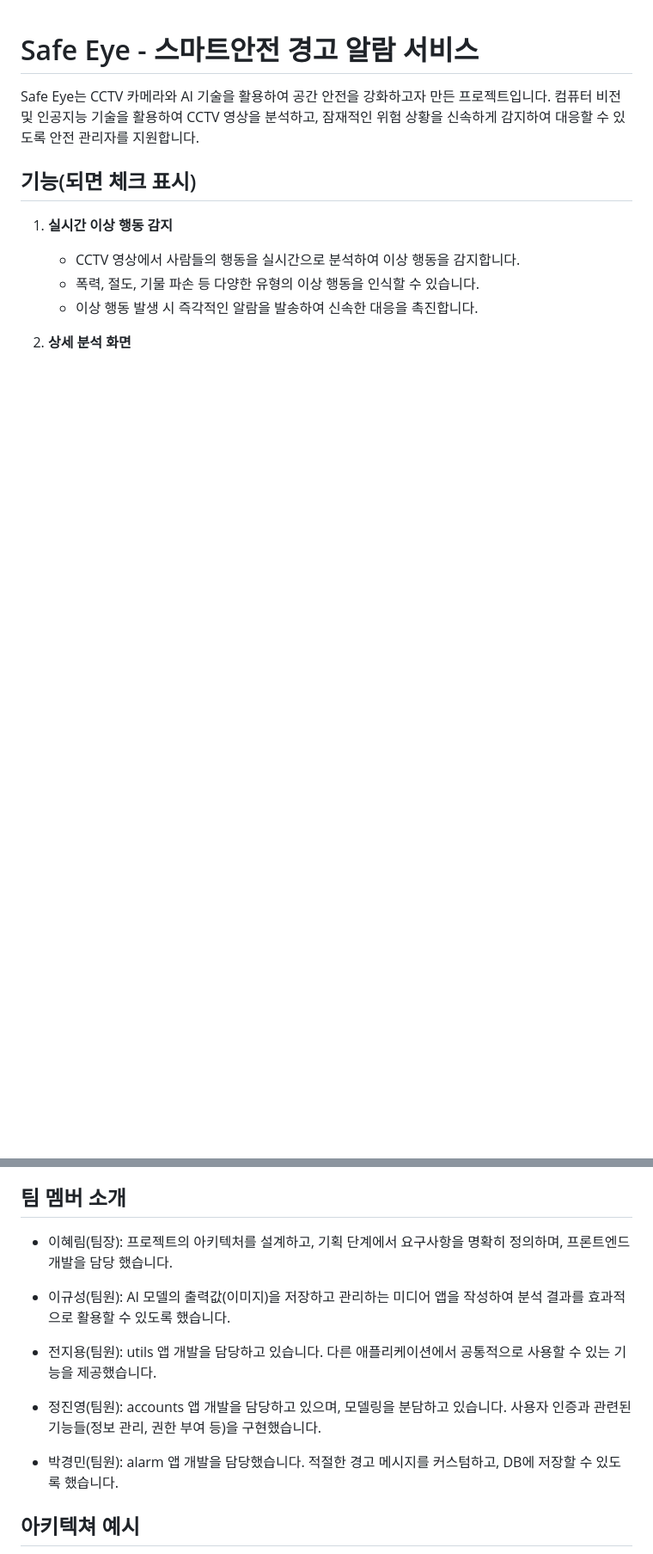
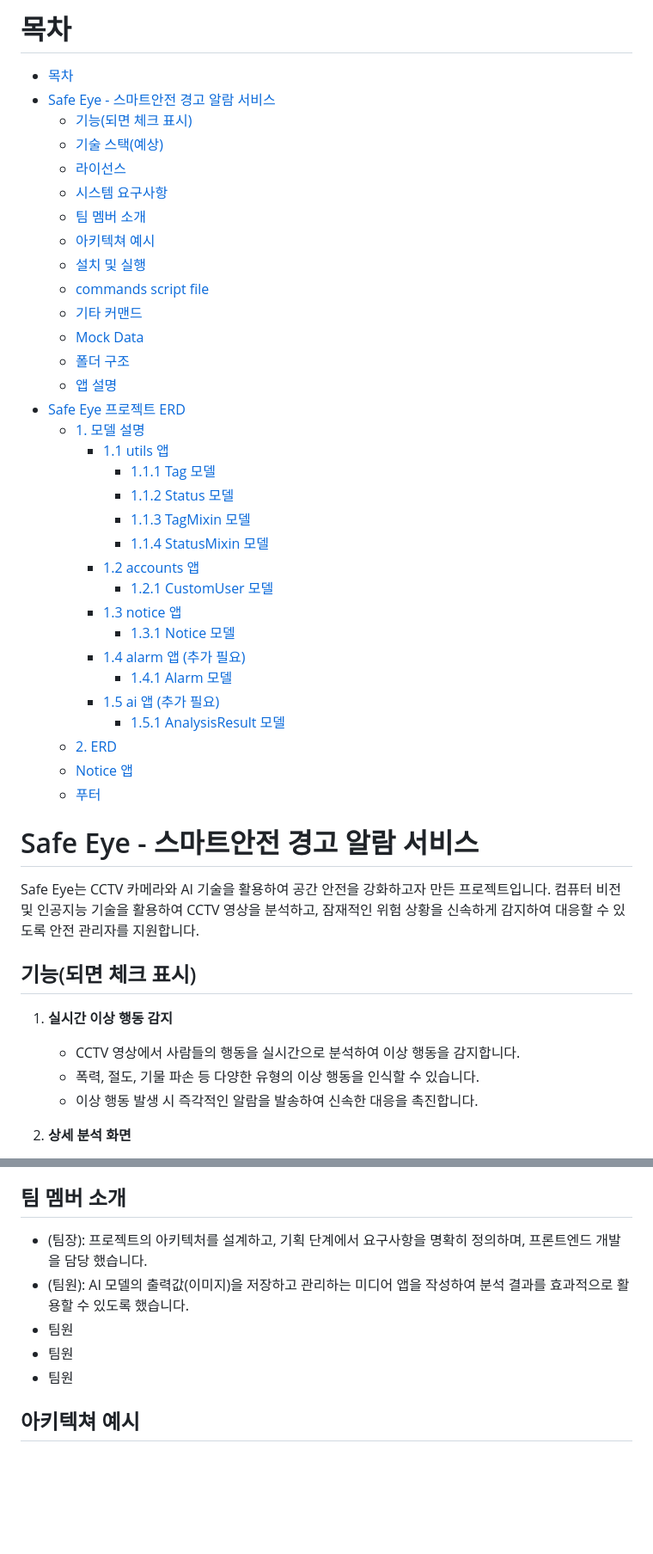
Before and after one commit to team-proactive/safe-eye, a Markdown page: README.md, 2 parts joined by grey strips. Shown: that part at 86% size. GitHub-like rendering; blank space fills up the shorter version.

Commit message:
doc: Update README.md

```diff
--- a/README.md
+++ b/README.md
@@ -1,3 +1,38 @@
+# 목차
+
+- [목차](#목차)
+- [Safe Eye - 스마트안전 경고 알람 서비스](#safe-eye---스마트안전-경고-알람-서비스)
+  - [기능(되면 체크 표시)](#기능되면-체크-표시)
+  - [기술 스택(예상)](#기술-스택예상)
+  - [라이선스](#라이선스)
+  - [시스템 요구사항](#시스템-요구사항)
+  - [팀 멤버 소개](#팀-멤버-소개)
+  - [아키텍쳐 예시](#아키텍쳐-예시)
+  - [설치 및 실행](#설치-및-실행)
+  - [commands script file](#commands-script-file)
+  - [기타 커맨드](#기타-커맨드)
+  - [Mock Data](#mock-data)
+  - [폴더 구조](#폴더-구조)
+  - [앱 설명](#앱-설명)
+- [Safe Eye 프로젝트 ERD](#safe-eye-프로젝트-erd)
+  - [1. 모델 설명](#1-모델-설명)
+    - [1.1 utils 앱](#11-utils-앱)
+      - [1.1.1 Tag 모델](#111-tag-모델)
+      - [1.1.2 Status 모델](#112-status-모델)
+      - [1.1.3 TagMixin 모델](#113-tagmixin-모델)
+      - [1.1.4 StatusMixin 모델](#114-statusmixin-모델)
+    - [1.2 accounts 앱](#12-accounts-앱)
+      - [1.2.1 CustomUser 모델](#121-customuser-모델)
+    - [1.3 notice 앱](#13-notice-앱)
+      - [1.3.1 Notice 모델](#131-notice-모델)
+    - [1.4 alarm 앱 (추가 필요)](#14-alarm-앱-추가-필요)
+      - [1.4.1 Alarm 모델](#141-alarm-모델)
+    - [1.5 ai 앱 (추가 필요)](#15-ai-앱-추가-필요)
+      - [1.5.1 AnalysisResult 모델](#151-analysisresult-모델)
+  - [2. ERD](#2-erd)
+  - [Notice 앱](#notice-앱)
+  - [푸터](#푸터)
+
 # Safe Eye - 스마트안전 경고 알람 서비스
 
 Safe Eye는 CCTV 카메라와 AI 기술을 활용하여 공간 안전을 강화하고자 만든 프로젝트입니다. 컴퓨터 비전 및 인공지능 기술을 활용하여 CCTV 영상을 분석하고, 잠재적인 위험 상황을 신속하게 감지하여 대응할 수 있도록 안전 관리자를 지원합니다.
@@ -68,16 +103,11 @@ SafeEye 프로젝트는 [MIT 라이선스](LICENSE)를 따릅니다.
 
 ## 팀 멤버 소개
 
-- 이혜림(팀장): 프로젝트의 아키텍처를 설계하고, 기획 단계에서 요구사항을 명확히 정의하며, 프론트엔드 개발을 담당 했습니다.
-
-- 이규성(팀원): AI 모델의 출력값(이미지)을 저장하고 관리하는 미디어 앱을 작성하여 분석 결과를 효과적으로 활용할 수 있도록 했습니다.
-
-- 전지용(팀원): utils 앱 개발을 담당하고 있습니다. 다른 애플리케이션에서 공통적으로 사용할 수 있는 기능을 제공했습니다.
-
-- 정진영(팀원): accounts 앱 개발을 담당하고 있으며, 모델링을 분담하고 있습니다. 사용자 인증과 관련된 기능들(정보 관리, 권한 부여 등)을 구현했습니다.
-
-- 박경민(팀원): alarm 앱 개발을 담당했습니다. 적절한 경고 메시지를 커스텀하고, DB에 저장할 수 있도록 했습니다.
-
+- (팀장): 프로젝트의 아키텍처를 설계하고, 기획 단계에서 요구사항을 명확히 정의하며, 프론트엔드 개발을 담당 했습니다.
+- (팀원): AI 모델의 출력값(이미지)을 저장하고 관리하는 미디어 앱을 작성하여 분석 결과를 효과적으로 활용할 수 있도록 했습니다.
+- 팀원
+- 팀원
+- 팀원
 
 ## 아키텍쳐 예시
 
```
Also changed, not shown: other parts of README.md (+35 -0 lines).
